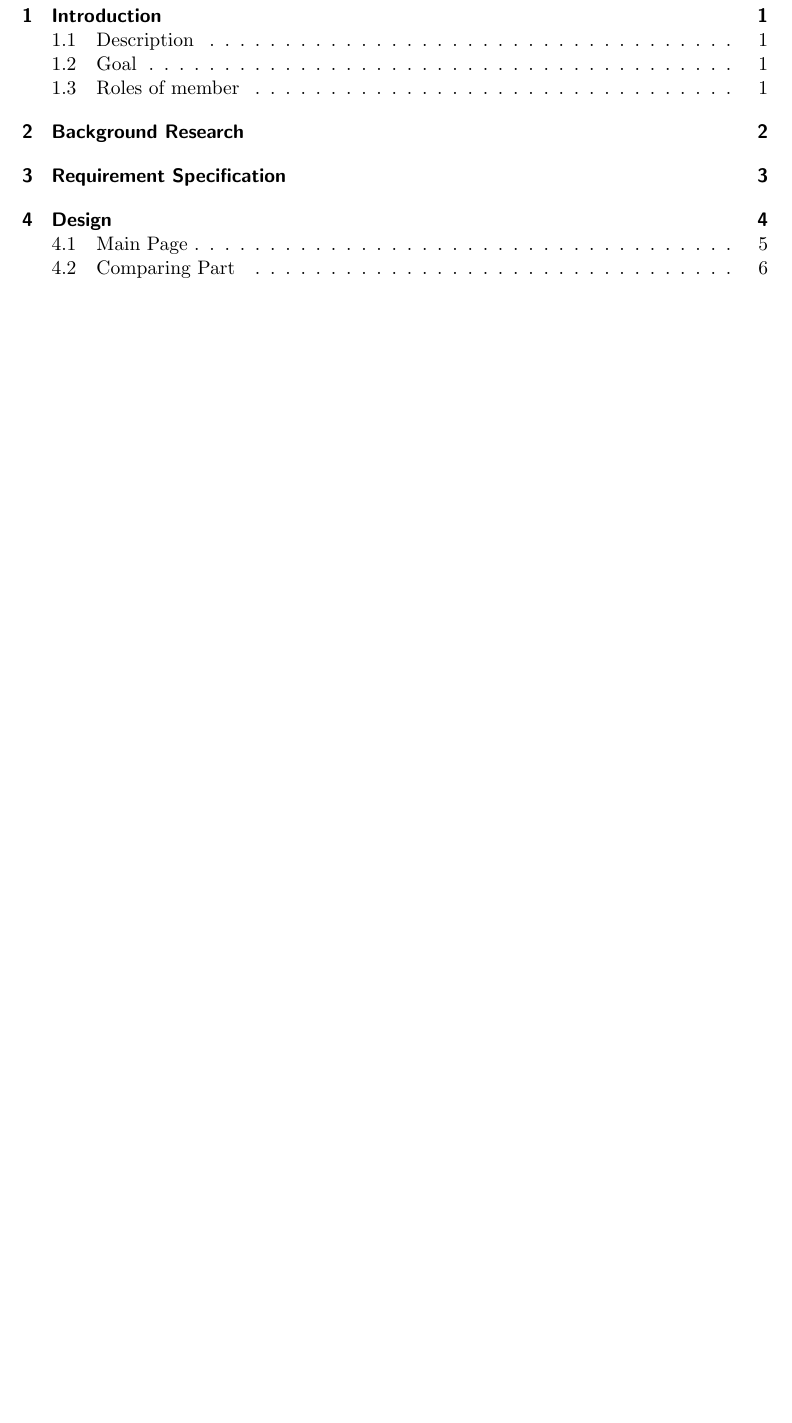
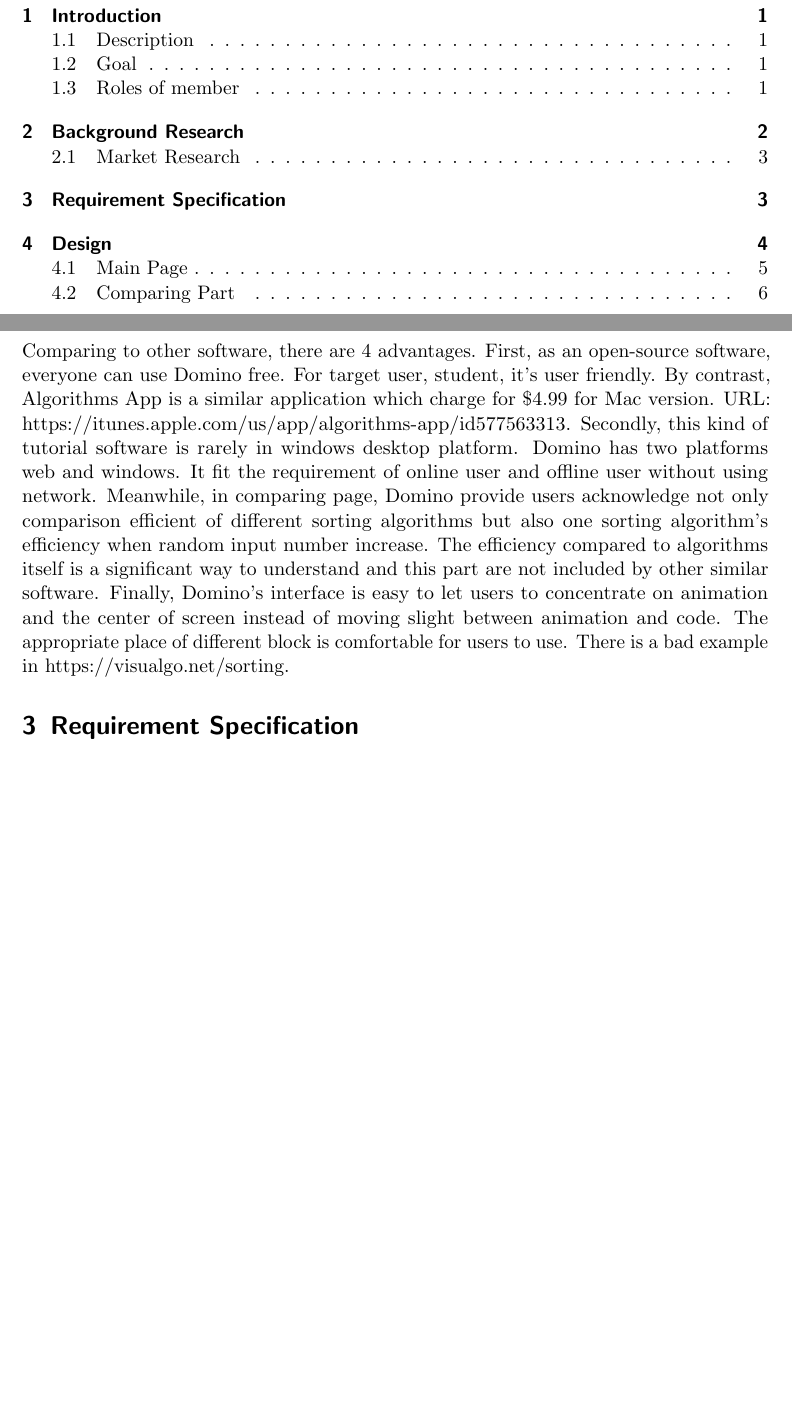
Before and after one commit to GrapeUNNC/AlgoDomino, a LaTeX document (documents/InterimReport_Grape.tex): part of page 3 of 13 before the commit and two parts of pages 3 and 7 of 13 after it, the two joined at a grey line, cut so that both start at the same text, the shorter picture padded with empty space. Compiled offline with pdfLaTeX.

Commit message:
Add prototype and market research

```diff
--- a/documents/InterimReport_Grape.tex
+++ b/documents/InterimReport_Grape.tex
@@ -109,6 +109,9 @@ citecolor=blue,
 % ------------------------------------------------------------------------------
 % Requirement Specification
 % ------------------------------------------------------------------------------
+\subsection{Market Research}
+Comparing to other software, there are 4 advantages. First, as an open-source software, everyone can use Domino free. For target user, student, it’s user friendly. By contrast, Algorithms App is a similar application which charge for \$4.99 for Mac version. URL: https://itunes.apple.com/us/app/algorithms-app/id577563313. Secondly, this kind of tutorial software is rarely in windows desktop platform. Domino has two platforms web and windows. It fit the requirement of online user and offline user without using network. Meanwhile, in comparing page, Domino provide users acknowledge not only comparison efficient of different sorting algorithms but also one sorting algorithm’s efficiency when random input number increase. The efficiency compared to algorithms itself is a significant way to understand and this part are not included by other similar software. Finally, Domino’s interface is easy to let users to concentrate on animation and the center of screen instead of moving slight between animation and code. The appropriate place of different block is comfortable for users to use. There is a bad example in https://visualgo.net/sorting.
+
 \section{Requirement Specification}
 \clearpage
 
```
